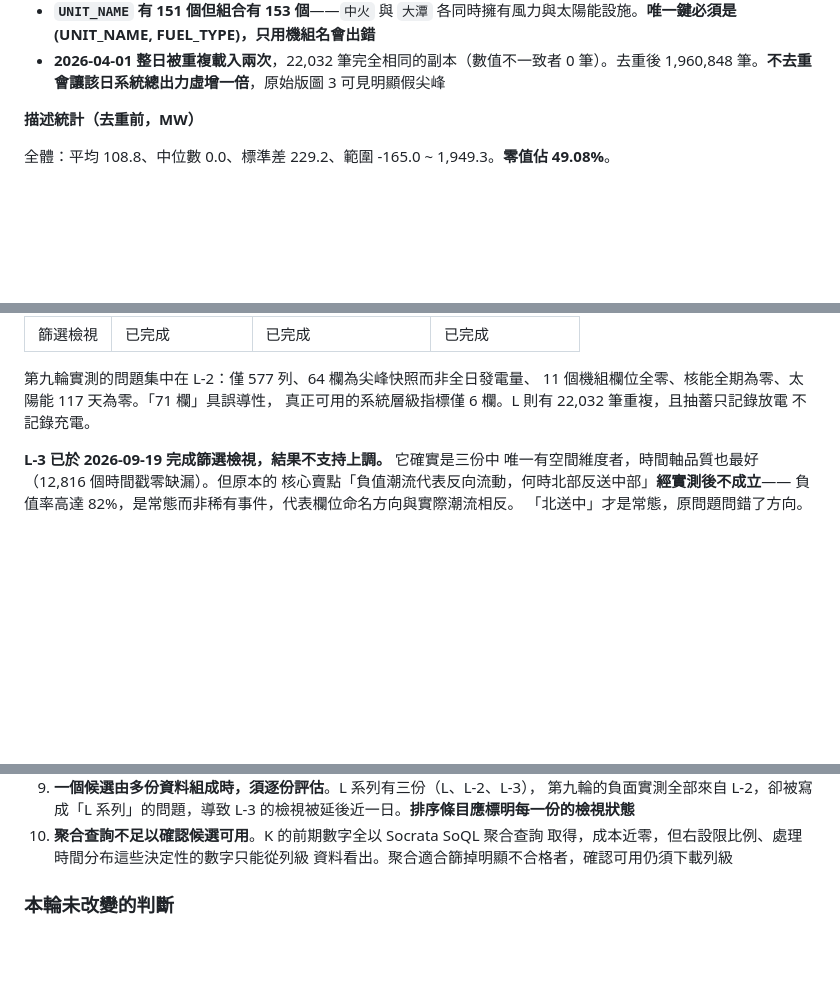
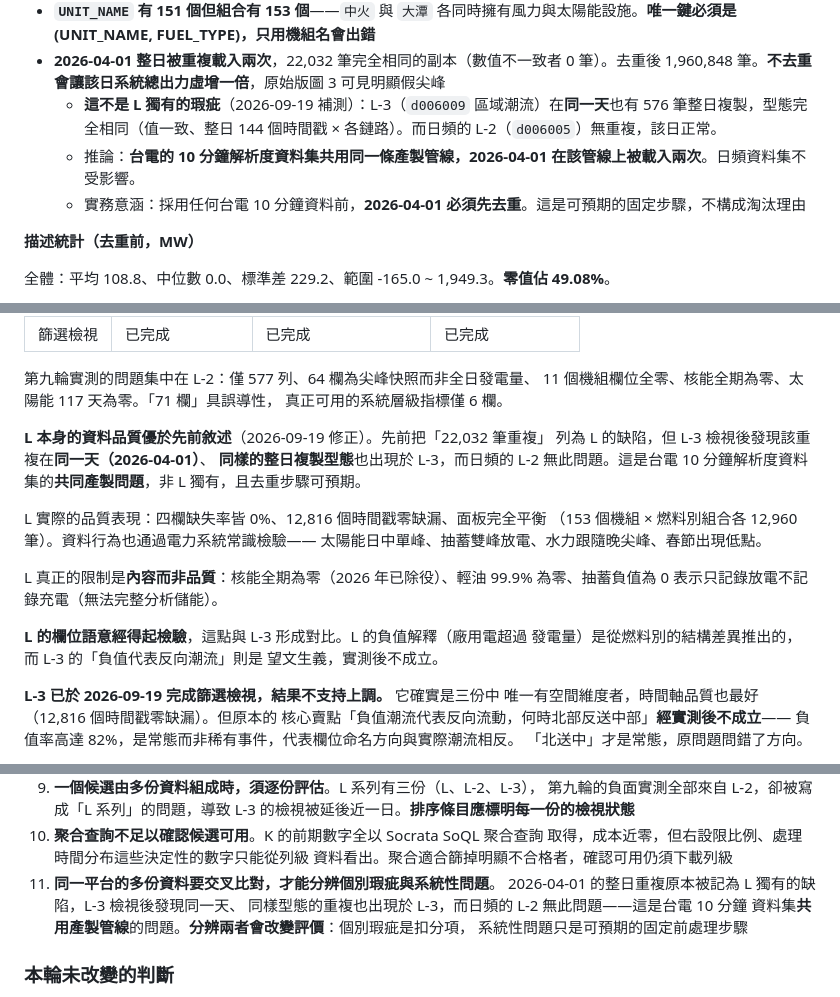
Before and after one commit to jambochen/analyze, a Markdown page: docs/candidates.md, 3 parts joined by grey strips. Rendered like a GitHub page; blank space fills up the shorter version.

```diff
--- a/docs/candidates.md
+++ b/docs/candidates.md
@@ -821,6 +821,9 @@ Staten Island 47.4%、Manhattan 47.8%。這構成選擇效應——不同管道
 - 面板完全平衡：153 個 (UNIT_NAME, FUEL_TYPE) 組合 × 12,960 筆，無一例外
 - **`UNIT_NAME` 有 151 個但組合有 153 個**——`中火` 與 `大潭` 各同時擁有風力與太陽能設施。**唯一鍵必須是 (UNIT_NAME, FUEL_TYPE)，只用機組名會出錯**
 - **2026-04-01 整日被重複載入兩次**，22,032 筆完全相同的副本（數值不一致者 0 筆）。去重後 1,960,848 筆。**不去重會讓該日系統總出力虛增一倍**，原始版圖 3 可見明顯假尖峰
+  - **這不是 L 獨有的瑕疵**（2026-09-19 補測）：L-3（`d006009` 區域潮流）在**同一天**也有 576 筆整日複製，型態完全相同（值一致、整日 144 個時間戳 × 各鏈路）。而日頻的 L-2（`d006005`）無重複，該日正常。
+  - 推論：**台電的 10 分鐘解析度資料集共用同一條產製管線，2026-04-01 在該管線上被載入兩次**。日頻資料集不受影響。
+  - 實務意涵：採用任何台電 10 分鐘資料前，**2026-04-01 必須先去重**。這是可預期的固定步驟，不構成淘汰理由
 
 **描述統計（去重前，MW）**
 
@@ -1423,8 +1426,23 @@ L 與 L-3，此處補齊：
 
 第九輪實測的問題集中在 L-2：僅 577 列、64 欄為尖峰快照而非全日發電量、
 11 個機組欄位全零、核能全期為零、太陽能 117 天為零。「71 欄」具誤導性，
-真正可用的系統層級指標僅 6 欄。L 則有 22,032 筆重複，且抽蓄只記錄放電
-不記錄充電。
+真正可用的系統層級指標僅 6 欄。
+
+**L 本身的資料品質優於先前敘述**（2026-09-19 修正）。先前把「22,032 筆重複」
+列為 L 的缺陷，但 L-3 檢視後發現該重複在**同一天（2026-04-01）**、
+**同樣的整日複製型態**也出現於 L-3，而日頻的 L-2 無此問題。這是台電
+10 分鐘解析度資料集的**共同產製問題**，非 L 獨有，且去重步驟可預期。
+
+L 實際的品質表現：四欄缺失率皆 0%、12,816 個時間戳零缺漏、面板完全平衡
+（153 個機組 × 燃料別組合各 12,960 筆）。資料行為也通過電力系統常識檢驗——
+太陽能日中單峰、抽蓄雙峰放電、水力跟隨晚尖峰、春節出現低點。
+
+L 真正的限制是**內容而非品質**：核能全期為零（2026 年已除役）、輕油 99.9%
+為零、抽蓄負值為 0 表示只記錄放電不記錄充電（無法完整分析儲能）。
+
+**L 的欄位語意經得起檢驗**，這點與 L-3 形成對比。L 的負值解釋（廠用電超過
+發電量）是從燃料別的結構差異推出的，而 L-3 的「負值代表反向潮流」則是
+望文生義，實測後不成立。
 
 **L-3 已於 2026-09-19 完成篩選檢視，結果不支持上調。** 它確實是三份中
 唯一有空間維度者，時間軸品質也最好（12,816 個時間戳零缺漏）。但原本的
@@ -1517,6 +1535,11 @@ L 與 L-3，此處補齊：
 10. **聚合查詢不足以確認候選可用**。K 的前期數字全以 Socrata SoQL 聚合查詢
     取得，成本近零，但右設限比例、處理時間分布這些決定性的數字只能從列級
     資料看出。聚合適合篩掉明顯不合格者，確認可用仍須下載列級
+11. **同一平台的多份資料要交叉比對，才能分辨個別瑕疵與系統性問題**。
+    2026-04-01 的整日重複原本被記為 L 獨有的缺陷，L-3 檢視後發現同一天、
+    同樣型態的重複也出現於 L-3，而日頻的 L-2 無此問題——這是台電 10 分鐘
+    資料集**共用產製管線**的問題。**分辨兩者會改變評價**：個別瑕疵是扣分項，
+    系統性問題只是可預期的固定前處理步驟
 
 ### 本輪未改變的判斷
 
```
Also changed, not shown: docs/data-sources.md (+74 -0 lines).
